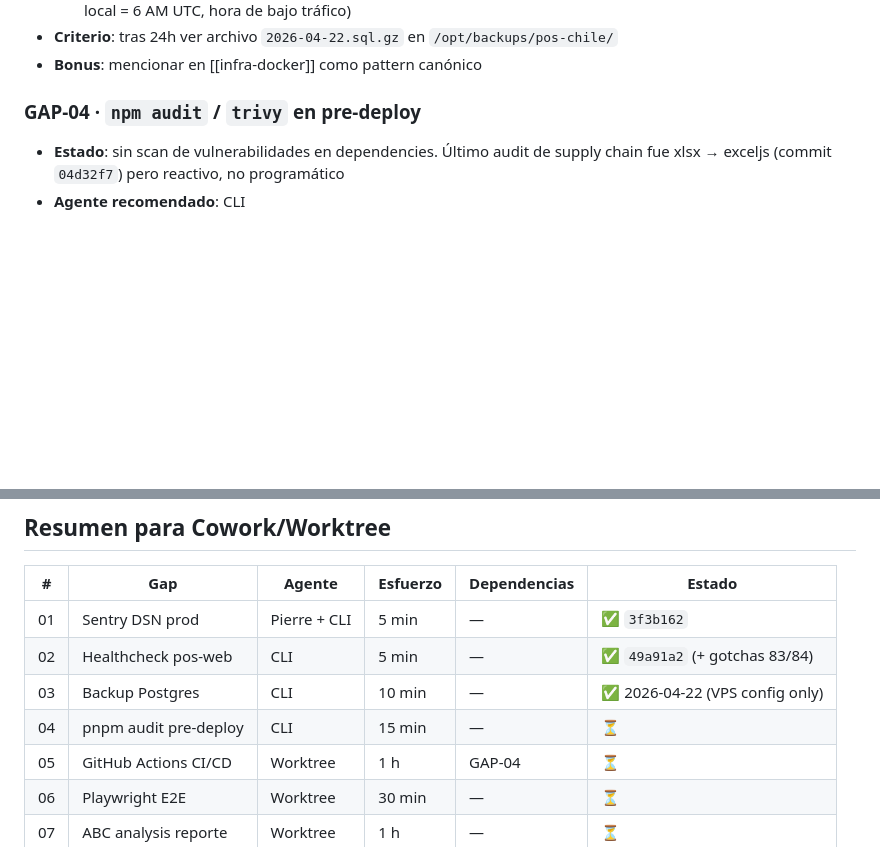
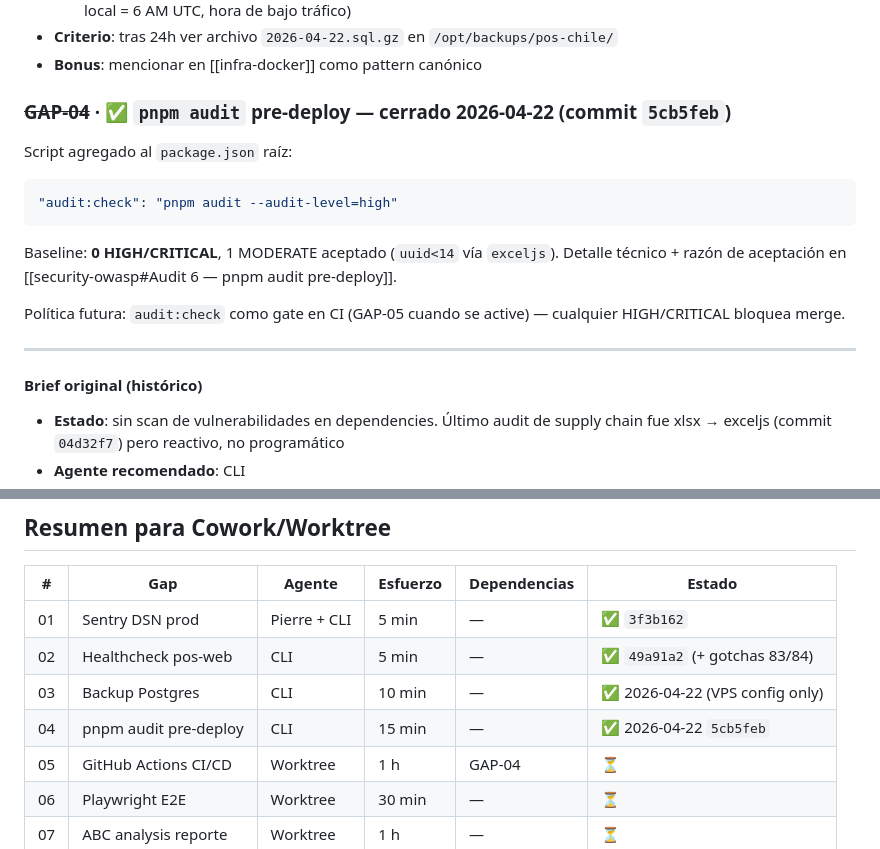
Before and after one commit to Dysa-Devlmer/pos_dysa, a Markdown page: memory/projects/roadmap.md, 2 parts joined by grey strips. Drawn GitHub-style; blank space fills up the shorter version.

Commit message:
chore(memory): session notes 2026-04-22
GAP-04 cerrado (commit 5cb5feb):
- pnpm audit:check script en package.json raíz
- Audit 6 documentado en security-owasp.md con hallazgo aceptado
- Roadmap marcado ✅ con pointer a sección de security-owasp

Commit procesado del buffer:
- 5cb5feb fix(security): add audit:check + accept moderate uuid CVE

Sin gotchas nuevos (GAP-04 fue ejercicio rutinario de auditoría,
no reveló pattern que justifique gotcha aparte).

Estado quick-wins (4/4 ✅):
- GAP-01 Sentry DSN      → 3f3b162 + verified via MCP
- GAP-02 Healthcheck     → 49a91a2 (+ gotchas 83/84)
- GAP-03 Backup Postgres → VPS config only (+ gotcha 85)
- GAP-04 pnpm audit      → 5cb5feb (+ Audit 6 en security-owasp)

Roadmap siguiente: GAP-05 GitHub Actions CI/CD (1h, Worktree)
o GAP-06 Playwright E2E (30 min, Worktree).

Working tree sin cambios míos:
- mobile-nav files intactos (respeto a trabajo en curso del user)

Co-Authored-By: Claude Opus 4.7 (1M context) <noreply@anthropic.com>

````diff
--- a/memory/projects/roadmap.md
+++ b/memory/projects/roadmap.md
@@ -106,7 +106,20 @@ Solo config en VPS, sin commit de código. Ver [[infra-docker#Backups Postgres e
 - **Criterio**: tras 24h ver archivo `2026-04-22.sql.gz` en `/opt/backups/pos-chile/`
 - **Bonus**: mencionar en [[infra-docker]] como pattern canónico
 
-### GAP-04 · `npm audit` / `trivy` en pre-deploy
+### ~~GAP-04~~ · ✅ `pnpm audit` pre-deploy — cerrado 2026-04-22 (commit `5cb5feb`)
+
+Script agregado al `package.json` raíz:
+```json
+"audit:check": "pnpm audit --audit-level=high"
+```
+
+Baseline: **0 HIGH/CRITICAL**, 1 MODERATE aceptado (`uuid<14` vía `exceljs`). Detalle técnico + razón de aceptación en [[security-owasp#Audit 6 — pnpm audit pre-deploy]].
+
+Política futura: `audit:check` como gate en CI (GAP-05 cuando se active) — cualquier HIGH/CRITICAL bloquea merge.
+
+---
+
+#### Brief original (histórico)
 
 - **Estado**: sin scan de vulnerabilidades en dependencies. Último audit de supply chain fue xlsx → exceljs (commit `04d32f7`) pero reactivo, no programático
 - **Agente recomendado**: CLI
@@ -213,7 +226,7 @@ Solo config en VPS, sin commit de código. Ver [[infra-docker#Backups Postgres e
 | 01 | Sentry DSN prod | Pierre + CLI | 5 min | — | ✅ `3f3b162` |
 | 02 | Healthcheck pos-web | CLI | 5 min | — | ✅ `49a91a2` (+ gotchas 83/84) |
 | 03 | Backup Postgres | CLI | 10 min | — | ✅ 2026-04-22 (VPS config only) |
-| 04 | pnpm audit pre-deploy | CLI | 15 min | — | ⏳ |
+| 04 | pnpm audit pre-deploy | CLI | 15 min | — | ✅ 2026-04-22 `5cb5feb` |
 | 05 | GitHub Actions CI/CD | Worktree | 1 h | GAP-04 | ⏳ |
 | 06 | Playwright E2E | Worktree | 30 min | — | ⏳ |
 | 07 | ABC analysis reporte | Worktree | 1 h | — | ⏳ |
````
Also changed, not shown: memory/projects/pos-chile-monorepo.md (+1 -0 lines).
